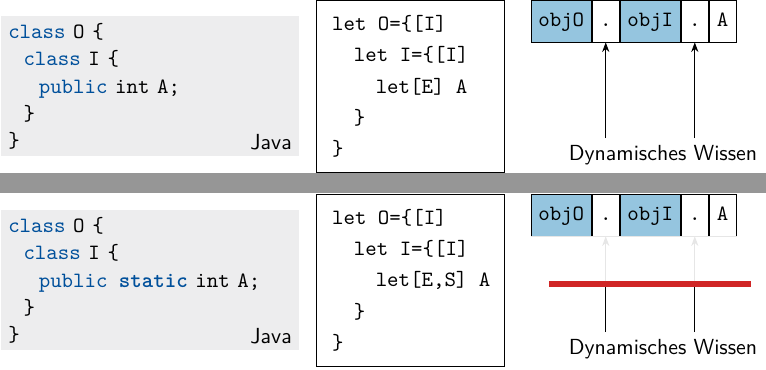
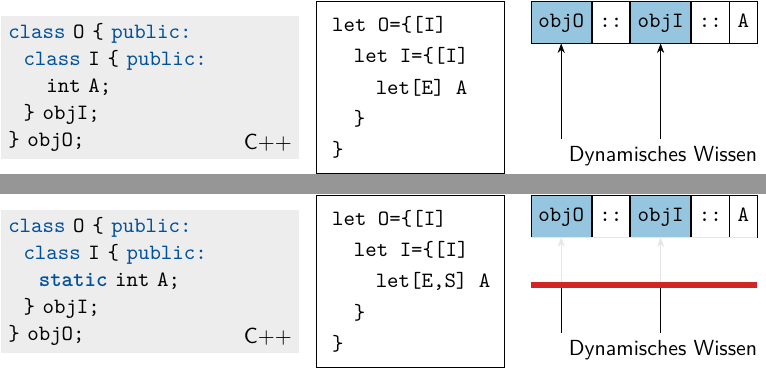
Before and after one commit to luhsra/vorlesung-psu, a LaTeX document (fig/04-static.tex): two parts of pages 1 and 2 of 2, joined at a grey line, cut so that both start at the same text. The pictures show the PDF file fig/04-static.pdf that the author committed with the source.

Commit message:
04/skript: call frames

```diff
--- a/fig/04-static.tex
+++ b/fig/04-static.tex
@@ -14,12 +14,12 @@
     \node[fit=(O) (right),draw] (NS) {};
 
     % Left
-    \node[align=left,font=\ttfamily,left=0.3 of NS,text width=5cm,fill=codecolor,label={[anchor=south east]south east:Java}] {
-      \structure{class} O \{\\
-      \ \ \structure{class} I \{\\
-      \ \ \ \ \structure{public\only<2>{ \textbf{static}}}\ int A;\\
-      \ \ \}\\
-      \}
+    \node[align=left,font=\ttfamily,left=0.3 of NS,text width=5cm,fill=codecolor,label={[anchor=south east]south east:C++}] {
+      \structure{class} O \{ \structure{public:}\\
+      \ \ \structure{class} I \{ \structure{public:}\\
+      \ \ \ \ \structure{\only<2>{\textbf{static}}}\ int A;\\
+      \ \ \} objI;\\
+      \} objO;
     };
 
     % Right
@@ -28,19 +28,19 @@
       (NS.north east)
       ++(east:1cm) node[fill=refcolor] (O) {\strut objO};
 
-      \node[right=0 of O] (d1) {\strut .};
+      \node[right=0 of O] (d1) {\strut ::};
       \node[right=0 of d1,fill=refcolor] (I) {\strut objI};
-      \node[right=0 of I] (d2) {\strut .};
+      \node[right=0 of I] (d2) {\strut ::};
       \node[right=0 of d2] (A) {\strut A};
     \end{scope}
 
       \node[anchor=south west,xshift=1cm] at (NS.south east) (knowledge) {Dynamisches Wissen};
 
-      \draw[->] (knowledge.north-|d1) -- coordinate(A) (d1);
-      \draw[->] (knowledge.north-|d2) -- coordinate(B) (d2);
+      \draw[->] (knowledge.north-|O) -- coordinate(@) (O);
+      \draw[->] (knowledge.north-|I) -- coordinate(B) (I);
 
       \only<2>{
-        \draw[line width=3pt,srared] (A)++(west:1cm) -- (B) --++(east:1cm) coordinate(@);
+        \draw[line width=3pt,srared] (@-|O.west) -- (@-|A.east) coordinate (@);
         \fill[white,opacity=0.9] (O.south west) rectangle ($(@)+(up:1.5pt)$);
       }
 
```
Also changed, not shown: lst/04-static.cpp (added, +15 -0 lines), fig/04-static.pdf, 1 other file.
